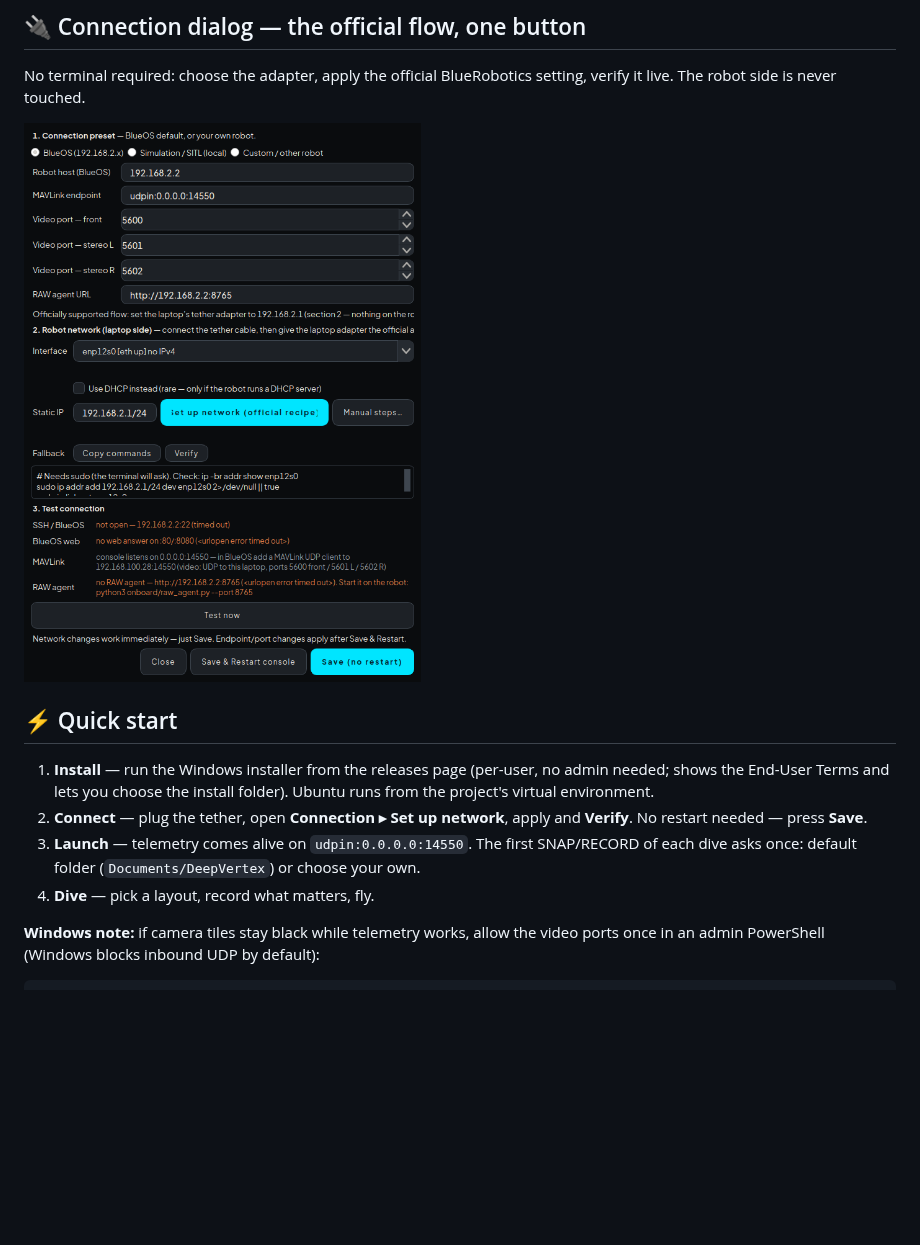
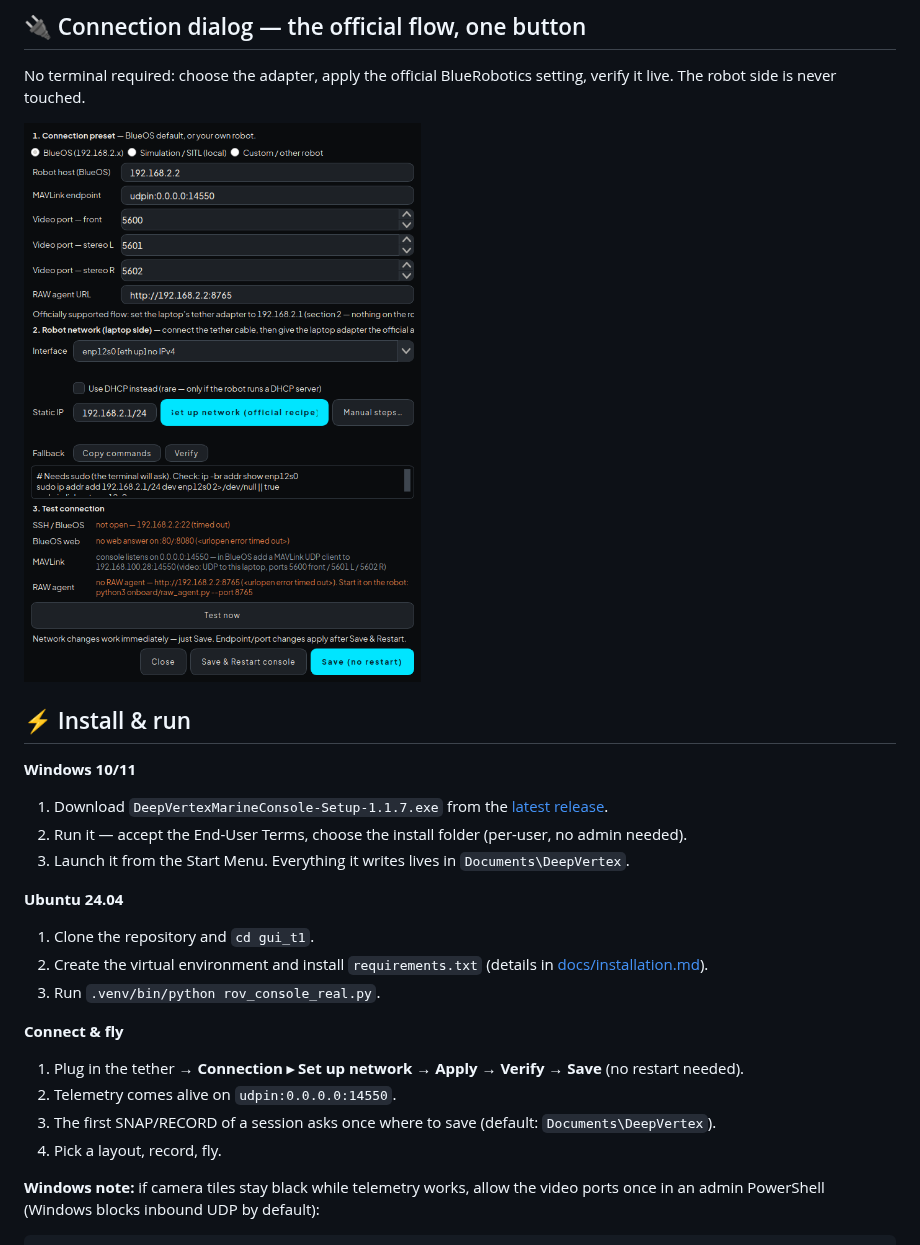
Before and after one commit to ZaydZaidan/deepvertex-console, a Markdown page: README.md, the part around one of its changes. Drawn GitHub-style; blank space fills up the shorter version.

```diff
--- a/README.md
+++ b/README.md
@@ -103,19 +72,25 @@ switch presets between pilots.
 No terminal required: choose the adapter, apply the official BlueRobotics setting,
 verify it live. The robot side is never touched.
 
-![Connection dialog](docs/assets/gui-connection-117.png)
+<img src="docs/assets/gui-connection-117.png" width="620" alt="Connection dialog"/>
 
-## ⚡ Quick start
+## ⚡ Install & run
 
-1. **Install** — run the Windows installer from the releases page (per-user, no
-   admin needed; shows the End-User Terms and lets you choose the install folder).
-   Ubuntu runs from the project's virtual environment.
-2. **Connect** — plug the tether, open **Connection ▸ Set up network**, apply and
-   **Verify**. No restart needed — press **Save**.
-3. **Launch** — telemetry comes alive on `udpin:0.0.0.0:14550`. The first
-   SNAP/RECORD of each dive asks once: default folder (`Documents/DeepVertex`) or
-   choose your own.
-4. **Dive** — pick a layout, record what matters, fly.
+**Windows 10/11**
+1. Download `DeepVertexMarineConsole-Setup-1.1.7.exe` from the [latest release](https://github.com/ZaydZaidan/deepvertex-console/releases/latest).
+2. Run it — accept the End-User Terms, choose the install folder (per-user, no admin needed).
+3. Launch it from the Start Menu. Everything it writes lives in `Documents\DeepVertex`.
+
+**Ubuntu 24.04**
+1. Clone the repository and `cd gui_t1`.
+2. Create the virtual environment and install `requirements.txt` (details in [docs/installation.md](docs/installation.md)).
+3. Run `.venv/bin/python rov_console_real.py`.
+
+**Connect & fly**
+1. Plug in the tether → **Connection ▸ Set up network** → **Apply** → **Verify** → **Save** (no restart needed).
+2. Telemetry comes alive on `udpin:0.0.0.0:14550`.
+3. The first SNAP/RECORD of a session asks once where to save (default: `Documents\DeepVertex`).
+4. Pick a layout, record, fly.
 
 **Windows note:** if camera tiles stay black while telemetry works, allow the
 video ports once in an admin PowerShell (Windows blocks inbound UDP by default):
```
Also changed, not shown: other parts of README.md (+13 -44 lines), docs/assets/gui-mapping-117.png, docs/assets/gui-setup-117.png, 2 other files.
